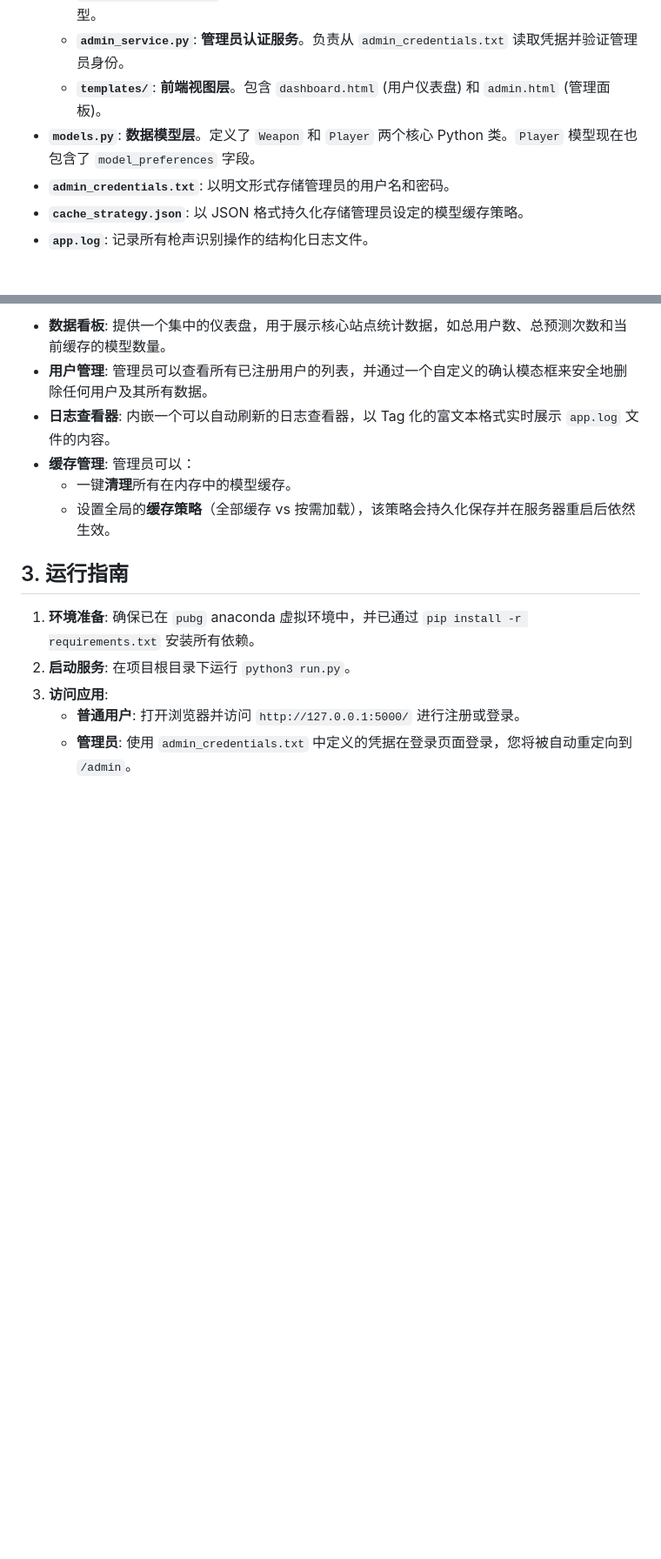
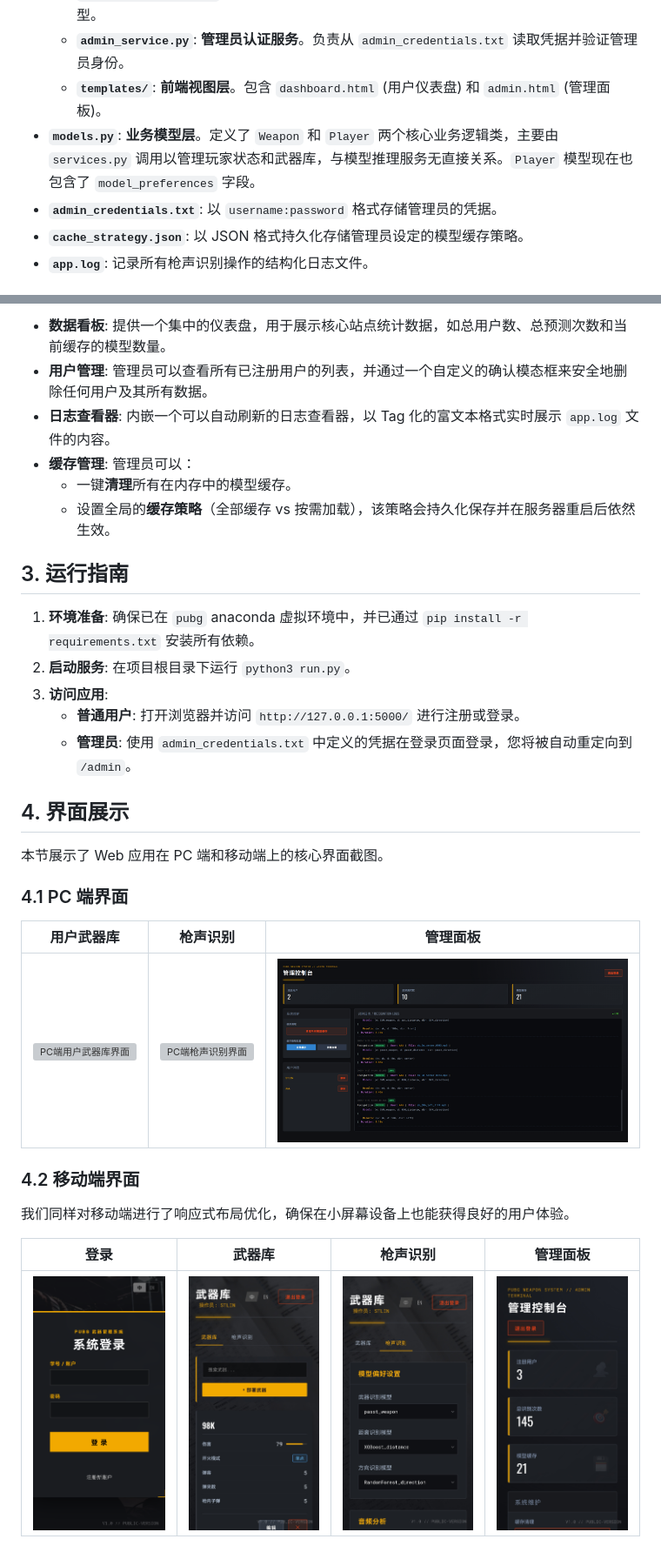
Before and after one commit to stlin256/pubg_weapon_system, a Markdown page: WEAPON_SYSTEM_GUIDE.md, 2 parts joined by grey strips. Shown: that part at 87% size. Drawn GitHub-style; pictures changed too: imgs/webpage_mobile_admin.png (added), imgs/webpage_mobile_dashboard.png (added), imgs/webpage_mobile_dashboard2.png (added); blank space fills up the shorter version; grey boxes are pictures that could not be loaded.

```diff
--- a/WEAPON_SYSTEM_GUIDE.md
+++ b/WEAPON_SYSTEM_GUIDE.md
@@ -56,8 +88,8 @@ graph TD
     *   **`inference_service.py`**: **核心推理业务逻辑层**。负责动态加载、缓存和执行所有机器学习模型。
     *   **`admin_service.py`**: **管理员认证服务**。负责从 `admin_credentials.txt` 读取凭据并验证管理员身份。
     *   **`templates/`**: **前端视图层**。包含 `dashboard.html` (用户仪表盘) 和 `admin.html` (管理面板)。
-*   **`models.py`**: **数据模型层**。定义了 `Weapon` 和 `Player` 两个核心 Python 类。`Player` 模型现在也包含了 `model_preferences` 字段。
-*   **`admin_credentials.txt`**: 以明文形式存储管理员的用户名和密码。
+*   **`models.py`**: **业务模型层**。定义了 `Weapon` 和 `Player` 两个核心业务逻辑类，主要由 `services.py` 调用以管理玩家状态和武器库，与模型推理服务无直接关系。`Player` 模型现在也包含了 `model_preferences` 字段。
+*   **`admin_credentials.txt`**: 以 `username:password` 格式存储管理员的凭据。
 *   **`cache_strategy.json`**: 以 JSON 格式持久化存储管理员设定的模型缓存策略。
 *   **`app.log`**: 记录所有枪声识别操作的结构化日志文件。
 
@@ -95,3 +127,49 @@ graph TD
 3.  **访问应用**:
     *   **普通用户**: 打开浏览器并访问 `http://127.0.0.1:5000/` 进行注册或登录。
     *   **管理员**: 使用 `admin_credentials.txt` 中定义的凭据在登录页面登录，您将被自动重定向到 `/admin`。
+
+## 4. 界面展示
+
+本节展示了 Web 应用在 PC 端和移动端上的核心界面截图。
+
+### 4.1 PC 端界面
+
+<table width="100%" cellpadding="2">
+    <thead>
+        <tr>
+            <th align="center">用户武器库</th>
+            <th align="center">枪声识别</th>
+            <th align="center">管理面板</th>
+        </tr>
+    </thead>
+    <tbody>
+        <tr>
+            <td align="center"><img src="imgs/webpage.png" alt="PC端用户武器库界面" width="100%"></td>
+            <td align="center"><img src="imgs/webpage3.png" alt="PC端枪声识别界面" width="100%"></td>
+            <td align="center"><img src="imgs/webpage2.png" alt="PC端管理面板界面" width="100%"></td>
+        </tr>
+    </tbody>
+</table>
+
+### 4.2 移动端界面
+
+我们同样对移动端进行了响应式布局优化，确保在小屏幕设备上也能获得良好的用户体验。
+
+<table width="100%" cellpadding="2">
+    <thead>
+        <tr>
+            <th align="center">登录</th>
+            <th align="center">武器库</th>
+            <th align="center">枪声识别</th>
+            <th align="center">管理面板</th>
+        </tr>
+    </thead>
+    <tbody>
+        <tr>
+            <td align="center"><img src="imgs/webpage_mobile_login.png" alt="移动端登录界面" width="100%"></td>
+            <td align="center"><img src="imgs/webpage_mobile_dashboard.png" alt="移动端武器库界面" width="100%"></td>
+            <td align="center"><img src="imgs/webpage_mobile_dashboard2.png" alt="移动端枪声识别界面" width="100%"></td>
+            <td align="center"><img src="imgs/webpage_mobile_admin.png" alt="移动端管理面板" width="100%"></td>
+        </tr>
+    </tbody>
+</table>
```
Also changed, not shown: other parts of WEAPON_SYSTEM_GUIDE.md (+58 -26 lines), SOUNDS_REPORT.md (+1 -1 lines).
